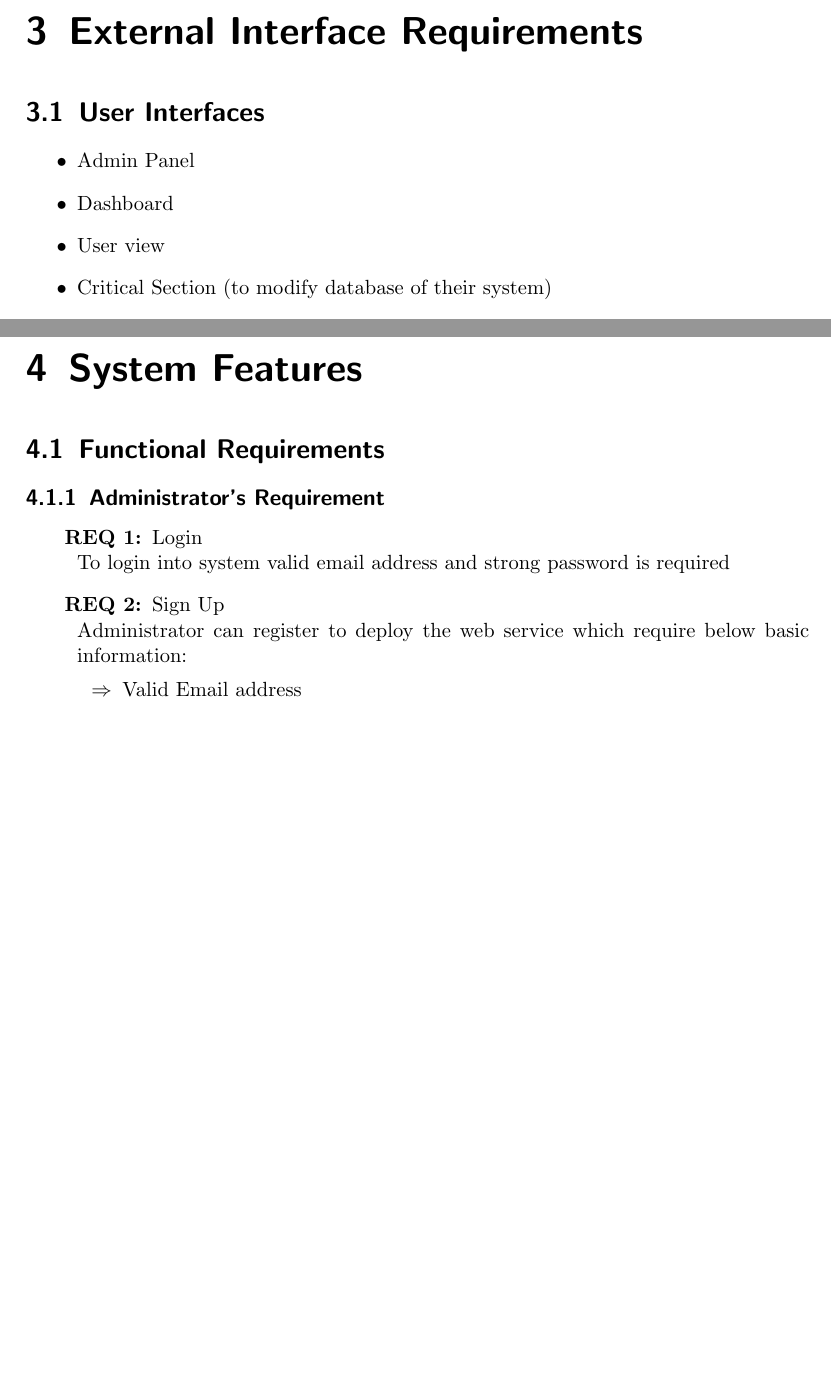
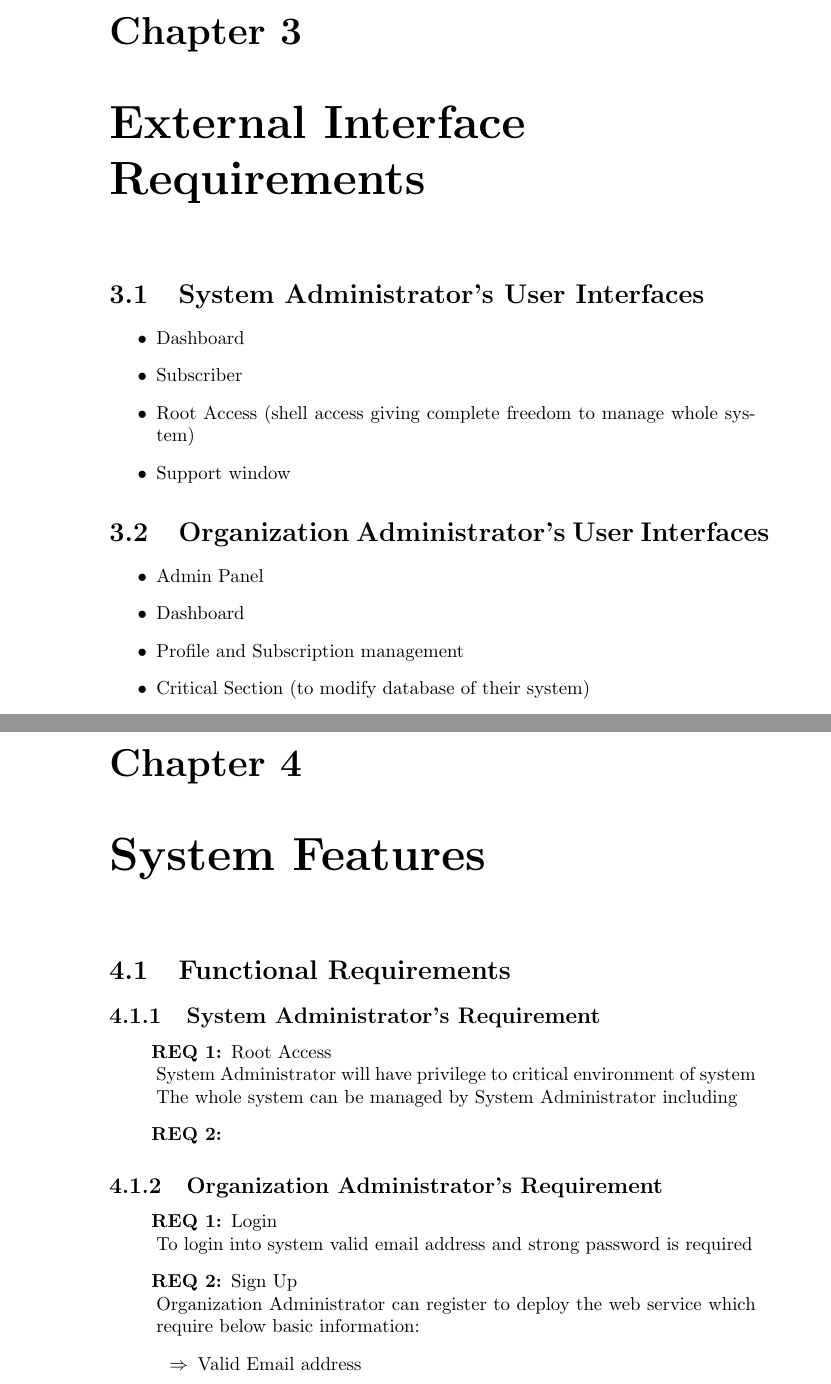
Before and after one commit to gahan9/SE_lab, a LaTeX document (practical_2/srs.tex): two parts of pages 9 and 10 of 15 before the commit and two parts of pages 11 and 13 of 17 after it, joined at a grey line, cut at the place of the change, the shorter picture padded with empty space. Compiled offline with pdfLaTeX.

Commit message:
classification enhanced

```diff
--- a/practical_2/srs.tex
+++ b/practical_2/srs.tex
@@ -1,4 +1,4 @@
-\documentclass{scrreprt}
+\documentclass{report}
 \usepackage{listings}
 \usepackage{underscore}
 \usepackage{bbding}  % to use custom itemize font
@@ -34,8 +34,8 @@
 \newcommand*\fail{\item[\XSolidBrush]}
 \def\myversion{1.0 }
 \def\university{Institute of Technology, \\Nirma University}
-\def\superuser{Platform Administrator}
-\def\admin{Administrator}
+\def\superuser{System Administrator}
+\def\admin{Organization Administrator}
 \def\staff{Staff user}
 \def\user{End User}
 \date{}
@@ -181,10 +181,18 @@ The end-user might have to allow additional access to the camera or flash plugin
 
 
 \chapter{External Interface Requirements}
+\section{\superuser's User Interfaces}
+\begin{itemize}
+	\item Dashboard
+	\item Subscriber
+	\item Root Access (shell access giving complete freedom to manage whole system)
+	\item Support window
+\end{itemize}
 
-\section{User Interfaces}
+\section{\admin's User Interfaces}
 \begin{itemize}
 	\item Admin Panel
 	\item Dashboard
-	\item User view
+	\item Profile and Subscription management
 	\item Critical Section (to modify database of their system)
+	\item support window
@@ -208,13 +224,23 @@ The end-user might have to allow additional access to the camera or flash plugin
 \chapter{System Features}
 \section{Functional Requirements}
 \label{functions}
+
+\subsection{\superuser's Requirement}
+\begin{enumerate}[start=1,label={\bfseries REQ \arabic*:}]
+	\addtolength{\itemindent}{40pt}
+	\item Root Access
+		\\ \superuser \space will have privilege to critical environment of system
+		\\ The whole system can be managed by \superuser \space including
+	\item
+
+\end{enumerate}
 \subsection{\admin's Requirement}
 \begin{enumerate}[start=1,label={\bfseries REQ \arabic*:}]
 	\addtolength{\itemindent}{40pt}
 	\item Login
 		\\To login into system valid email address and strong password is required
 	\item Sign Up
-		\\ \admin\space can register to deploy the web service which require below basic information:
+		\\ \admin \space can register to deploy the web service which require below basic information:
 		\begin{itemize}
 			\arrow Valid Email address
 			\arrow Strong Password
```
Also changed, not shown: practical_2/srs.pdf, practical_2/srs.tex (35 more changed lines).
